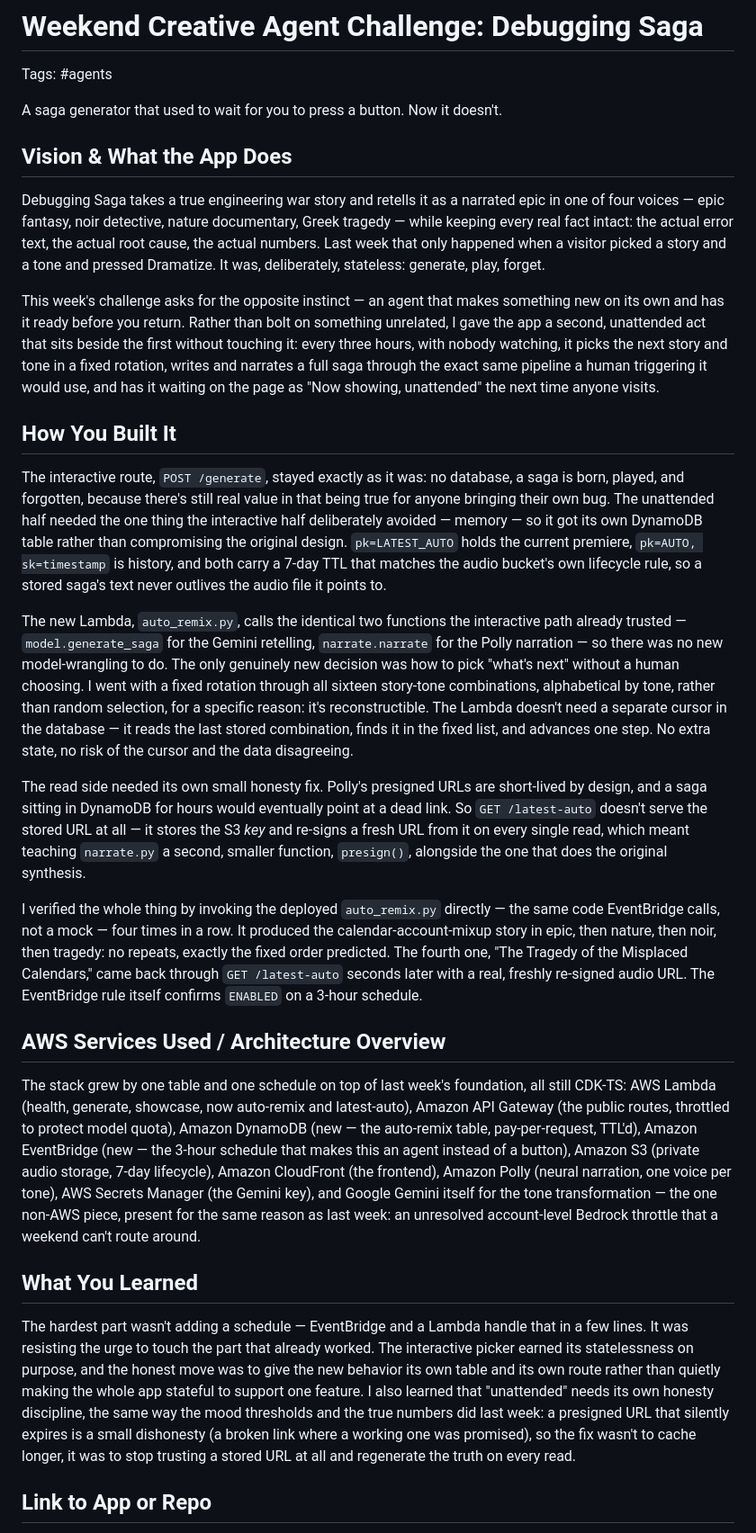
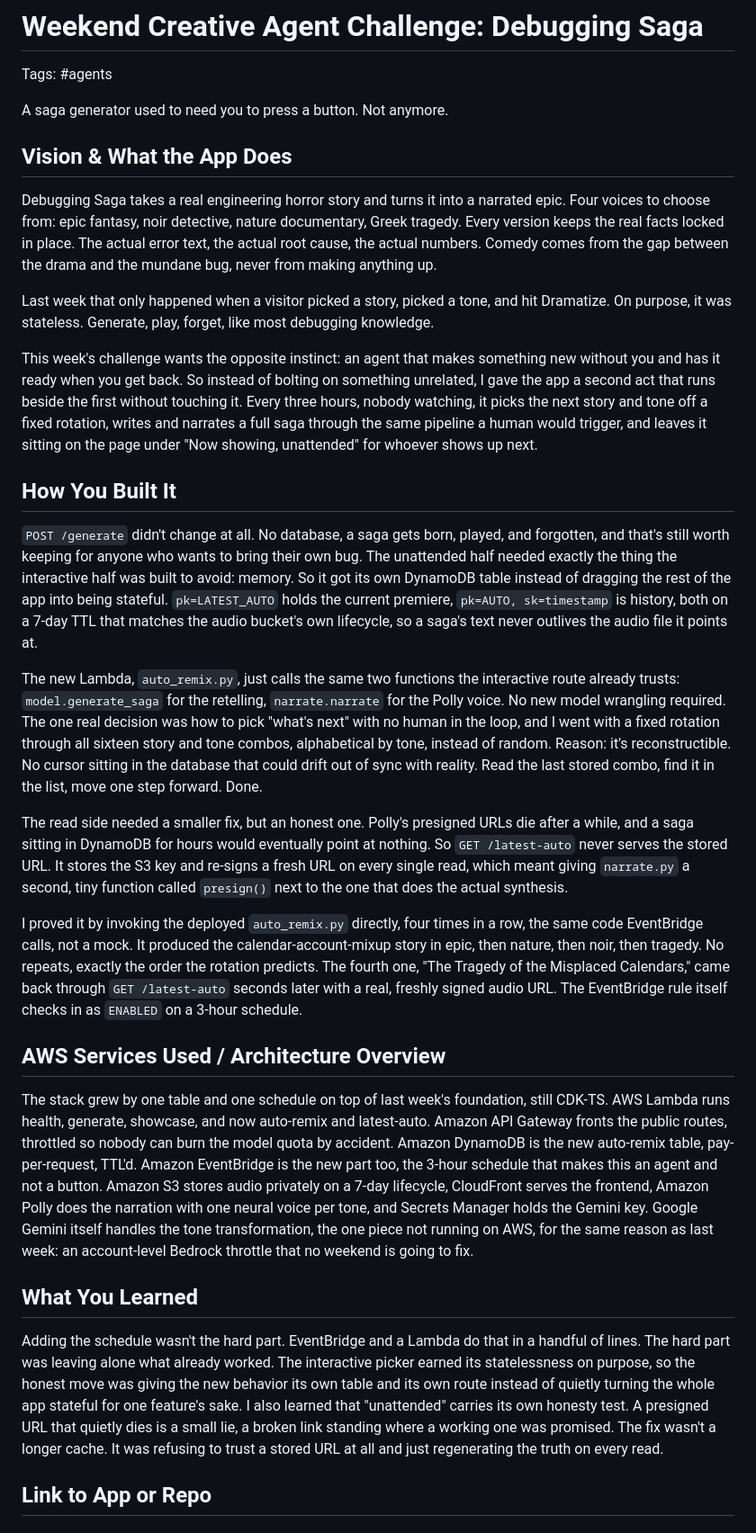
Before and after one commit to donaldraph/debugging-saga, a Markdown page: docs/agent-challenge-article.md, the part around the change. Shown at 90% size. GitHub-like rendering.

Commit message:
article: rewritten, no em dashes, livelier voice

```diff
--- a/docs/agent-challenge-article.md
+++ b/docs/agent-challenge-article.md
@@ -2,92 +2,33 @@
 
 Tags: #agents
 
-A saga generator that used to wait for you to press a button. Now it
-doesn't.
+A saga generator used to need you to press a button. Not anymore.
 
 ## Vision & What the App Does
 
-Debugging Saga takes a true engineering war story and retells it as a
-narrated epic in one of four voices — epic fantasy, noir detective, nature
-documentary, Greek tragedy — while keeping every real fact intact: the
-actual error text, the actual root cause, the actual numbers. Last week
-that only happened when a visitor picked a story and a tone and pressed
-Dramatize. It was, deliberately, stateless: generate, play, forget.
+Debugging Saga takes a real engineering horror story and turns it into a narrated epic. Four voices to choose from: epic fantasy, noir detective, nature documentary, Greek tragedy. Every version keeps the real facts locked in place. The actual error text, the actual root cause, the actual numbers. Comedy comes from the gap between the drama and the mundane bug, never from making anything up.
 
-This week's challenge asks for the opposite instinct — an agent that makes
-something new on its own and has it ready before you return. Rather than
-bolt on something unrelated, I gave the app a second, unattended act that
-sits beside the first without touching it: every three hours, with nobody
-watching, it picks the next story and tone in a fixed rotation, writes and
-narrates a full saga through the exact same pipeline a human triggering it
-would use, and has it waiting on the page as "Now showing, unattended" the
-next time anyone visits.
+Last week that only happened when a visitor picked a story, picked a tone, and hit Dramatize. On purpose, it was stateless. Generate, play, forget, like most debugging knowledge.
+
+This week's challenge wants the opposite instinct: an agent that makes something new without you and has it ready when you get back. So instead of bolting on something unrelated, I gave the app a second act that runs beside the first without touching it. Every three hours, nobody watching, it picks the next story and tone off a fixed rotation, writes and narrates a full saga through the same pipeline a human would trigger, and leaves it sitting on the page under "Now showing, unattended" for whoever shows up next.
 
 ## How You Built It
 
-The interactive route, `POST /generate`, stayed exactly as it was: no
-database, a saga is born, played, and forgotten, because there's still real
-value in that being true for anyone bringing their own bug. The unattended
-half needed the one thing the interactive half deliberately avoided —
-memory — so it got its own DynamoDB table rather than compromising the
-original design. `pk=LATEST_AUTO` holds the current premiere, `pk=AUTO,
-sk=timestamp` is history, and both carry a 7-day TTL that matches the audio
-bucket's own lifecycle rule, so a stored saga's text never outlives the
-audio file it points to.
+`POST /generate` didn't change at all. No database, a saga gets born, played, and forgotten, and that's still worth keeping for anyone who wants to bring their own bug. The unattended half needed exactly the thing the interactive half was built to avoid: memory. So it got its own DynamoDB table instead of dragging the rest of the app into being stateful. `pk=LATEST_AUTO` holds the current premiere, `pk=AUTO, sk=timestamp` is history, both on a 7-day TTL that matches the audio bucket's own lifecycle, so a saga's text never outlives the audio file it points at.
 
-The new Lambda, `auto_remix.py`, calls the identical two functions the
-interactive path already trusted — `model.generate_saga` for the Gemini
-retelling, `narrate.narrate` for the Polly narration — so there was no new
-model-wrangling to do. The only genuinely new decision was how to pick
-"what's next" without a human choosing. I went with a fixed rotation
-through all sixteen story-tone combinations, alphabetical by tone, rather
-than random selection, for a specific reason: it's reconstructible. The
-Lambda doesn't need a separate cursor in the database — it reads the last
-stored combination, finds it in the fixed list, and advances one step. No
-extra state, no risk of the cursor and the data disagreeing.
+The new Lambda, `auto_remix.py`, just calls the same two functions the interactive route already trusts: `model.generate_saga` for the retelling, `narrate.narrate` for the Polly voice. No new model wrangling required. The one real decision was how to pick "what's next" with no human in the loop, and I went with a fixed rotation through all sixteen story and tone combos, alphabetical by tone, instead of random. Reason: it's reconstructible. No cursor sitting in the database that could drift out of sync with reality. Read the last stored combo, find it in the list, move one step forward. Done.
 
-The read side needed its own small honesty fix. Polly's presigned URLs are
-short-lived by design, and a saga sitting in DynamoDB for hours would
-eventually point at a dead link. So `GET /latest-auto` doesn't serve the
-stored URL at all — it stores the S3 *key* and re-signs a fresh URL from it
-on every single read, which meant teaching `narrate.py` a second, smaller
-function, `presign()`, alongside the one that does the original synthesis.
+The read side needed a smaller fix, but an honest one. Polly's presigned URLs die after a while, and a saga sitting in DynamoDB for hours would eventually point at nothing. So `GET /latest-auto` never serves the stored URL. It stores the S3 key and re-signs a fresh URL on every single read, which meant giving `narrate.py` a second, tiny function called `presign()` next to the one that does the actual synthesis.
 
-I verified the whole thing by invoking the deployed `auto_remix.py`
-directly — the same code EventBridge calls, not a mock — four times in a
-row. It produced the calendar-account-mixup story in epic, then nature,
-then noir, then tragedy: no repeats, exactly the fixed order predicted.
-The fourth one, "The Tragedy of the Misplaced Calendars," came back through
-`GET /latest-auto` seconds later with a real, freshly re-signed audio URL.
-The EventBridge rule itself confirms `ENABLED` on a 3-hour schedule.
+I proved it by invoking the deployed `auto_remix.py` directly, four times in a row, the same code EventBridge calls, not a mock. It produced the calendar-account-mixup story in epic, then nature, then noir, then tragedy. No repeats, exactly the order the rotation predicts. The fourth one, "The Tragedy of the Misplaced Calendars," came back through `GET /latest-auto` seconds later with a real, freshly signed audio URL. The EventBridge rule itself checks in as `ENABLED` on a 3-hour schedule.
 
 ## AWS Services Used / Architecture Overview
 
-The stack grew by one table and one schedule on top of last week's
-foundation, all still CDK-TS: AWS Lambda (health, generate, showcase,
-now auto-remix and latest-auto), Amazon API Gateway (the public routes,
-throttled to protect model quota), Amazon DynamoDB (new — the auto-remix
-table, pay-per-request, TTL'd), Amazon EventBridge (new — the 3-hour
-schedule that makes this an agent instead of a button), Amazon S3 (private
-audio storage, 7-day lifecycle), Amazon CloudFront (the frontend), Amazon
-Polly (neural narration, one voice per tone), AWS Secrets Manager (the
-Gemini key), and Google Gemini itself for the tone transformation — the one
-non-AWS piece, present for the same reason as last week: an unresolved
-account-level Bedrock throttle that a weekend can't route around.
+The stack grew by one table and one schedule on top of last week's foundation, still CDK-TS. AWS Lambda runs health, generate, showcase, and now auto-remix and latest-auto. Amazon API Gateway fronts the public routes, throttled so nobody can burn the model quota by accident. Amazon DynamoDB is the new auto-remix table, pay-per-request, TTL'd. Amazon EventBridge is the new part too, the 3-hour schedule that makes this an agent and not a button. Amazon S3 stores audio privately on a 7-day lifecycle, CloudFront serves the frontend, Amazon Polly does the narration with one neural voice per tone, and Secrets Manager holds the Gemini key. Google Gemini itself handles the tone transformation, the one piece not running on AWS, for the same reason as last week: an account-level Bedrock throttle that no weekend is going to fix.
 
 ## What You Learned
 
-The hardest part wasn't adding a schedule — EventBridge and a Lambda handle
-that in a few lines. It was resisting the urge to touch the part that
-already worked. The interactive picker earned its statelessness on purpose,
-and the honest move was to give the new behavior its own table and its own
-route rather than quietly making the whole app stateful to support one
-feature. I also learned that "unattended" needs its own honesty discipline,
-the same way the mood thresholds and the true numbers did last week: a
-presigned URL that silently expires is a small dishonesty (a broken link
-where a working one was promised), so the fix wasn't to cache longer, it
-was to stop trusting a stored URL at all and regenerate the truth on every
-read.
+Adding the schedule wasn't the hard part. EventBridge and a Lambda do that in a handful of lines. The hard part was leaving alone what already worked. The interactive picker earned its statelessness on purpose, so the honest move was giving the new behavior its own table and its own route instead of quietly turning the whole app stateful for one feature's sake. I also learned that "unattended" carries its own honesty test. A presigned URL that quietly dies is a small lie, a broken link standing where a working one was promised. The fix wasn't a longer cache. It was refusing to trust a stored URL at all and just regenerating the truth on every read.
 
 ## Link to App or Repo
 
```
